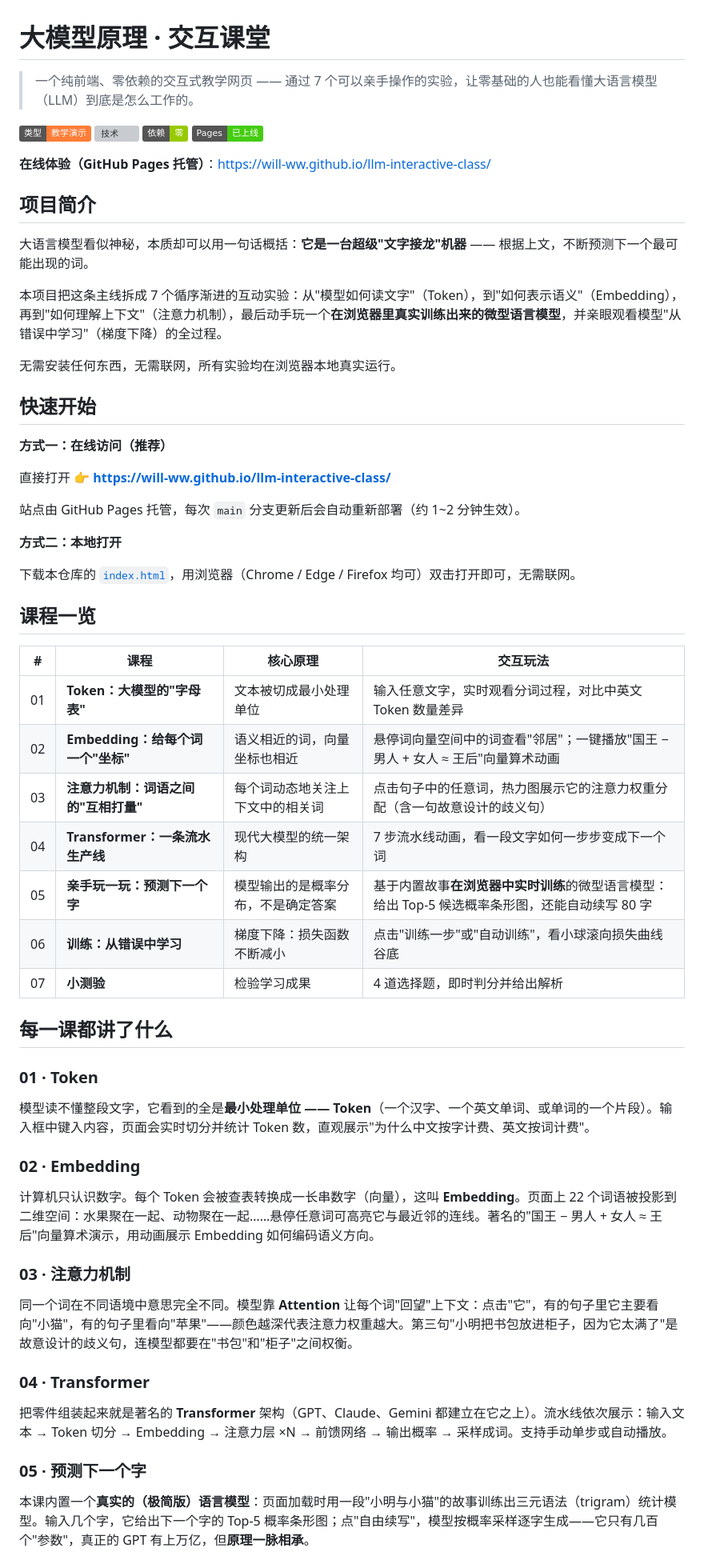
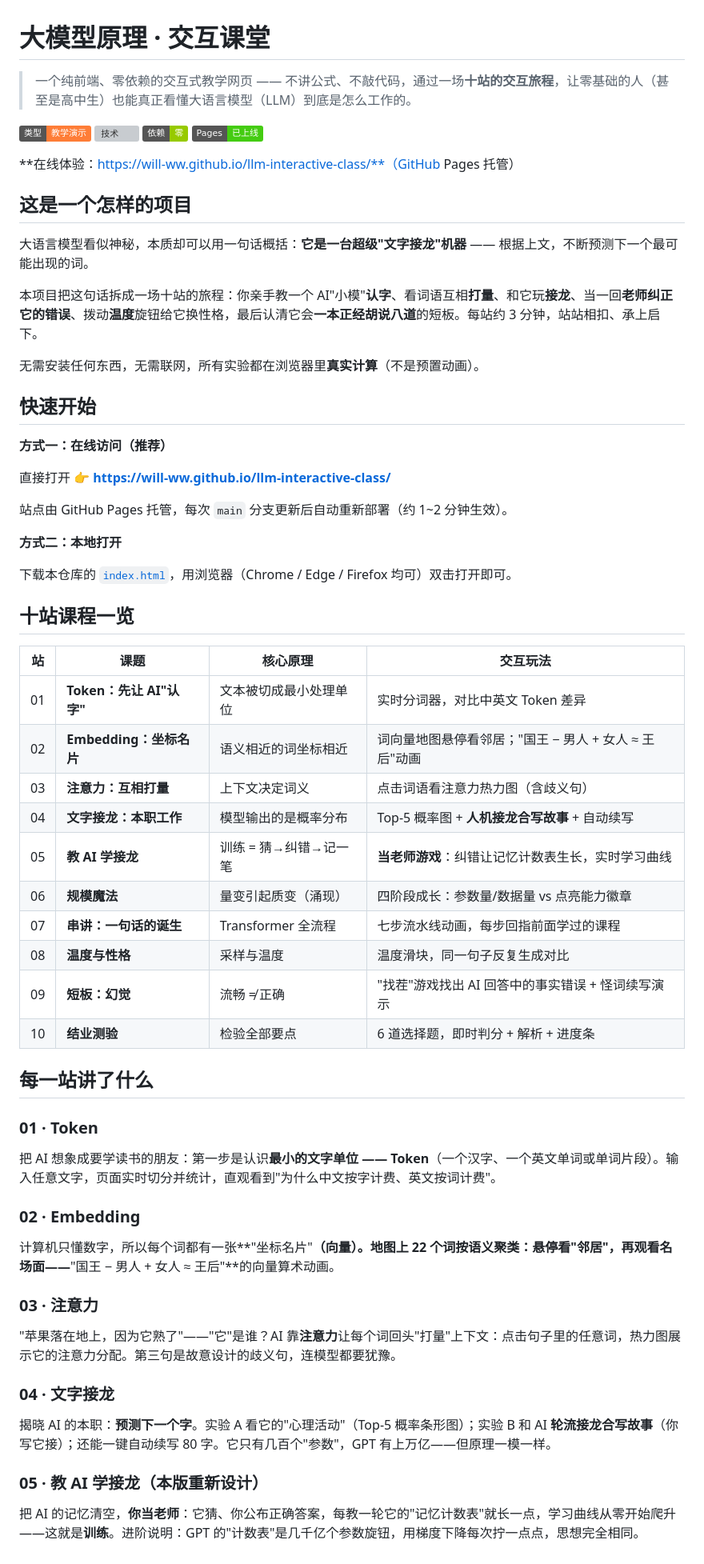
Before and after one commit to will-ww/llm-interactive-class, a Markdown page: README.md, the part around one of its changes. Shown at 80% size. Rendered like a GitHub page; badges without logos; grey boxes are pictures that could not be loaded.

Commit message:
docs: README 更新为 v2.0（十站课程）

```diff
--- a/README.md
+++ b/README.md
@@ -1,21 +1,21 @@
 # 大模型原理 · 交互课堂
 
-> 一个纯前端、零依赖的交互式教学网页 —— 通过 7 个可以亲手操作的实验，让零基础的人也能看懂大语言模型（LLM）到底是怎么工作的。
+> 一个纯前端、零依赖的交互式教学网页 —— 不讲公式、不敲代码，通过一场**十站的交互旅程**，让零基础的人（甚至是高中生）也能真正看懂大语言模型（LLM）到底是怎么工作的。
 
 ![类型](https://img.shields.io/badge/类型-教学演示-orange)
 ![技术](https://img.shields.io/badge/技术-HTML%2FCSS%2FJS-blue)
 ![依赖](https://img.shields.io/badge/依赖-零-green)
 [![Pages](https://img.shields.io/badge/Pages-已上线-brightgreen)](https://will-ww.github.io/llm-interactive-class/)
 
-**在线体验（GitHub Pages 托管）**：https://will-ww.github.io/llm-interactive-class/
+**在线体验：https://will-ww.github.io/llm-interactive-class/**（GitHub Pages 托管）
 
-## 项目简介
+## 这是一个怎样的项目
 
 大语言模型看似神秘，本质却可以用一句话概括：**它是一台超级"文字接龙"机器** —— 根据上文，不断预测下一个最可能出现的词。
 
-本项目把这条主线拆成 7 个循序渐进的互动实验：从"模型如何读文字"（Token），到"如何表示语义"（Embedding），再到"如何理解上下文"（注意力机制），最后动手玩一个**在浏览器里真实训练出来的微型语言模型**，并亲眼观看模型"从错误中学习"（梯度下降）的全过程。
+本项目把这句话拆成一场十站的旅程：你亲手教一个 AI"小模"**认字**、看词语互相**打量**、和它玩**接龙**、当一回**老师纠正它的错误**、拨动**温度**旋钮给它换性格，最后认清它会**一本正经胡说八道**的短板。每站约 3 分钟，站站相扣、承上启下。
 
-无需安装任何东西，无需联网，所有实验均在浏览器本地真实运行。
+无需安装任何东西，无需联网，所有实验都在浏览器里**真实计算**（不是预置动画）。
 
 ## 快速开始
 
@@ -23,38 +23,41 @@
 
 直接打开 👉 **https://will-ww.github.io/llm-interactive-class/**
 
-站点由 GitHub Pages 托管，每次 `main` 分支更新后会自动重新部署（约 1~2 分钟生效）。
+站点由 GitHub Pages 托管，每次 `main` 分支更新后自动重新部署（约 1~2 分钟生效）。
 
 **方式二：本地打开**
 
-下载本仓库的 [`index.html`](./index.html)，用浏览器（Chrome / Edge / Firefox 均可）双击打开即可，无需联网。
+下载本仓库的 [`index.html`](./index.html)，用浏览器（Chrome / Edge / Firefox 均可）双击打开即可。
 
-## 课程一览
+## 十站课程一览
 
-| # | 课程 | 核心原理 | 交互玩法 |
+| 站 | 课题 | 核心原理 | 交互玩法 |
 |---|------|----------|----------|
-| 01 | **Token：大模型的"字母表"** | 文本被切成最小处理单位 | 输入任意文字，实时观看分词过程，对比中英文 Token 数量差异 |
-| 02 | **Embedding：给每个词一个"坐标"** | 语义相近的词，向量坐标也相近 | 悬停词向量空间中的词查看"邻居"；一键播放"国王 − 男人 + 女人 ≈ 王后"向量算术动画 |
-| 03 | **注意力机制：词语之间的"互相打量"** | 每个词动态地关注上下文中的相关词 | 点击句子中的任意词，热力图展示它的注意力权重分配（含一句故意设计的歧义句） |
-| 04 | **Transformer：一条流水生产线** | 现代大模型的统一架构 | 7 步流水线动画，看一段文字如何一步步变成下一个词 |
-| 05 | **亲手玩一玩：预测下一个字** | 模型输出的是概率分布，不是确定答案 | 基于内置故事**在浏览器中实时训练**的微型语言模型：给出 Top-5 候选概率条形图，还能自动续写 80 字 |
-| 06 | **训练：从错误中学习** | 梯度下降：损失函数不断减小 | 点击"训练一步"或"自动训练"，看小球滚向损失曲线谷底 |
-| 07 | **小测验** | 检验学习成果 | 4 道选择题，即时判分并给出解析 |
+| 01 | **Token：先让 AI"认字"** | 文本被切成最小处理单位 | 实时分词器，对比中英文 Token 差异 |
+| 02 | **Embedding：坐标名片** | 语义相近的词坐标相近 | 词向量地图悬停看邻居；"国王 − 男人 + 女人 ≈ 王后"动画 |
+| 03 | **注意力：互相打量** | 上下文决定词义 | 点击词语看注意力热力图（含歧义句） |
+| 04 | **文字接龙：本职工作** | 模型输出的是概率分布 | Top-5 概率图 + **人机接龙合写故事** + 自动续写 |
+| 05 | **教 AI 学接龙** | 训练 = 猜→纠错→记一笔 | **当老师游戏**：纠错让记忆计数表生长，实时学习曲线 |
+| 06 | **规模魔法** | 量变引起质变（涌现） | 四阶段成长：参数量/数据量 vs 点亮能力徽章 |
+| 07 | **串讲：一句话的诞生** | Transformer 全流程 | 七步流水线动画，每步回指前面学过的课程 |
+| 08 | **温度与性格** | 采样与温度 | 温度滑块，同一句子反复生成对比 |
+| 09 | **短板：幻觉** | 流畅 ≠ 正确 | "找茬"游戏找出 AI 回答中的事实错误 + 怪词续写演示 |
+| 10 | **结业测验** | 检验全部要点 | 6 道选择题，即时判分 + 解析 + 进度条 |
 
-## 每一课都讲了什么
+## 每一站讲了什么
 
 ### 01 · Token
-模型读不懂整段文字，它看到的全是**最小处理单位 —— Token**（一个汉字、一个英文单词、或单词的一个片段）。输入框中键入内容，页面会实时切分并统计 Token 数，直观展示"为什么中文按字计费、英文按词计费"。
+把 AI 想象成要学读书的朋友：第一步是认识**最小的文字单位 —— Token**（一个汉字、一个英文单词或单词片段）。输入任意文字，页面实时切分并统计，直观看到"为什么中文按字计费、英文按词计费"。
 
 ### 02 · Embedding
-计算机只认识数字。每个 Token 会被查表转换成一长串数字（向量），这叫 **Embedding**。页面上 22 个词语被投影到二维空间：水果聚在一起、动物聚在一起……悬停任意词可高亮它与最近邻的连线。著名的"国王 − 男人 + 女人 ≈ 王后"向量算术演示，用动画展示 Embedding 如何编码语义方向。
+计算机只懂数字，所以每个词都有一张**"坐标名片"**（向量）。地图上 22 个词按语义聚类：悬停看"邻居"，再观看名场面——**"国王 − 男人 + 女人 ≈ 王后"**的向量算术动画。
 
-### 03 · 注意力机制
-同一个词在不同语境中意思完全不同。模型靠 **Attention** 让每个词"回望"上下文：点击"它"，有的句子里它主要看向"小猫"，有的句子里看向"苹果"——颜色越深代表注意力权重越大。第三句"小明把书包放进柜子，因为它太满了"是故意设计的歧义句，连模型都要在"书包"和"柜子"之间权衡。
+### 03 · 注意力
+"苹果落在地上，因为它熟了"——"它"是谁？AI 靠**注意力**让每个词回头"打量"上下文：点击句子里的任意词，热力图展示它的注意力分配。第三句是故意设计的歧义句，连模型都要犹豫。
 
-### 04 · Transformer
-把零件组装起来就是著名的 **Transformer** 架构（GPT、Claude、Gemini 都建立在它之上）。流水线依次展示：输入文本 → Token 切分 → Embedding → 注意力层 ×N → 前馈网络 → 输出概率 → 采样成词。支持手动单步或自动播放。
+### 04 · 文字接龙
+揭晓 AI 的本职：**预测下一个字**。实验 A 看它的"心理活动"（Top-5 概率条形图）；实验 B 和 AI **轮流接龙合写故事**（你写它接）；还能一键自动续写 80 字。它只有几百个"参数"，GPT 有上万亿——但原理一模一样。
 
-### 05 · 预测下一个字
-本课内置一个**真实的（极简版）语言模型**：页面加载时用一段"小明与小猫"的故事训练出三元语法（trigram）统计模型。输入几个字，它给出下一个字的 Top-5 概率条形图；点"自由续写"，模型按概率采样逐字生成——它只有几百个"参数"，真正的 GPT 有上万亿，但**原理一脉相承**。
+### 05 · 教 AI 学接龙（本版重新设计）
+把 AI 的记忆清空，**你当老师**：它猜、你公布正确答案，每教一轮它的"记忆计数表"就长一点，学习曲线从零开始爬升——这就是**训练**。进阶说明：GPT 的"计数表"是几千亿个参数旋钮，用梯度下降每次拧一点点，思想完全相同。
 
```
Also changed, not shown: other parts of README.md (+44 -12 lines).
